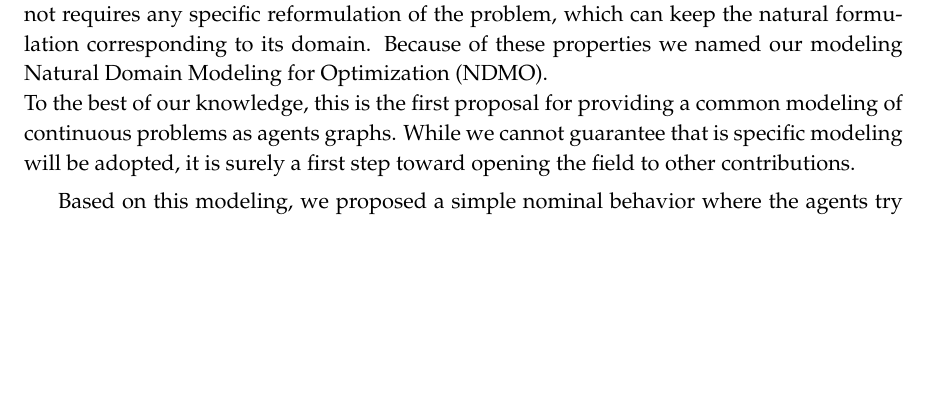
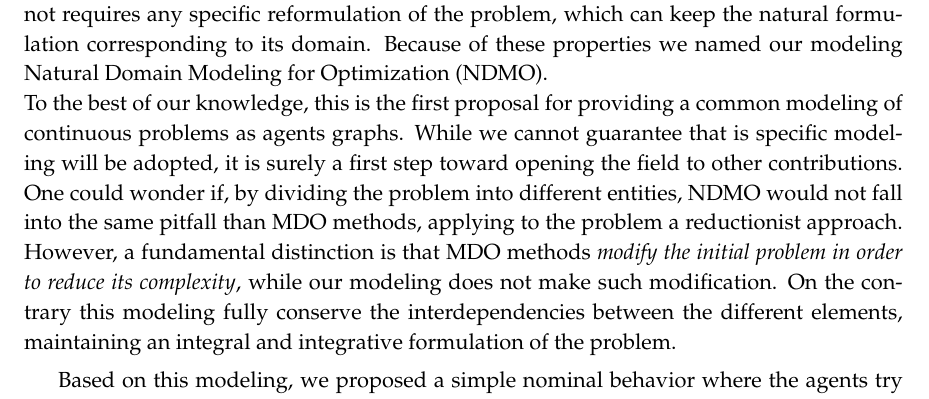
Before and after one commit to tomjorquera/thesis, a LaTeX thesis (sources/manuscrit.tex, which reads sources/MAS4Optim/MAS4Optim.tex): part of page 113 of 153, cut so that both start at the same text, the shorter picture padded with empty space. Compiled offline with pdfLaTeX.

Commit message:
MAS4Optim: added some more analysis to the conclusion regarding the system

```diff
--- a/sources/MAS4Optim/MAS4Optim.tex
+++ b/sources/MAS4Optim/MAS4Optim.tex
@@ -1202,9 +1202,9 @@ As a remark we have seen how, by overloading some common mathematical operators,
 
 In this part we presented a novel approach for complex continuous optimization using a multi-agent system do distribute the optimization process. We started our work with a new way to model a continuous optimization problem as an agent graph. This modeling allows for an easy and potentially automatic transformation of any problem as a graph, without requiring special knowledge or expertise regarding MAS. Moreover, this transformation does not requires any specific reformulation of the problem,  which can keep the natural formulation corresponding to its domain. Because of these properties we named our modeling Natural Domain Modeling for Optimization (NDMO).
 \\
-To the best of our knowledge, this is the first proposal for providing a common modeling of continuous problems as agents graphs. While we cannot guarantee that is specific modeling will be adopted, it is surely a first step toward opening the field to other contributions.
+To the best of our knowledge, this is the first proposal for providing a common modeling of continuous problems as agents graphs. While we cannot guarantee that is specific modeling will be adopted, it is surely a first step toward opening the field to other contributions.  One could wonder if, by dividing the problem into different entities, NDMO would not fall into the same pitfall than MDO methods, applying to the problem a reductionist approach. However, a fundamental distinction is that MDO methods \emph{modify the initial problem in order to reduce its complexity}, while our modeling does not make such modification. On the contrary this modeling fully conserve the interdependencies between the different elements, maintaining an integral and integrative formulation of the problem.
 
-Based on this modeling, we proposed a simple nominal behavior where the agents try to solve individual goals and only has a limited, local perception of their neighbors. These agents can interface with external optimization techniques to solve local optimization problems (or alternatively use some internal optimization mechanisms), and exchange request and inform messages in order to keep a global coherence of the solution.
+Based on this modeling, we proposed a simple nominal behavior where the agents try to solve individual goals and only has a limited, local perception of their neighbors. These agents can interface with external optimization techniques to solve local optimization problems (or alternatively use some internal optimization mechanisms), and exchange request and inform messages in order to keep a global coherence of the solution. A major distinction with MDO methods is that the global coherence of the problem is not a separate phase but is fully taken in account during the entire process.
 \\
 While our agents are already able to interface with external optimization methods, some refinements could be proposed. An example could be to, instead of providing each agent with an adequate optimizer, providing all the agents with an optimizer catalog where several optimization methods are presented and characterized. Based on their observation of the manipulated models, the agents could select the optimization method they deem the most appropriate, and even switch between different methods during the solving. Such mechanism would contribute even more to relieving the burden of  the designer, but would require to be effective an extensive study of the ontological properties of the field. An other improvement could concerns the internal optimization mechanisms we presented in \algorithmname{} \ref{algo_solving_internaloptim}. It could be possible to replace our simple linear approximation estimation by more astute techniques. For example, existing works concern  [[Parler travaux de Luc, Valérian etc.]]. Such methods could provide more precise estimations to be used by the agents.
 
```
